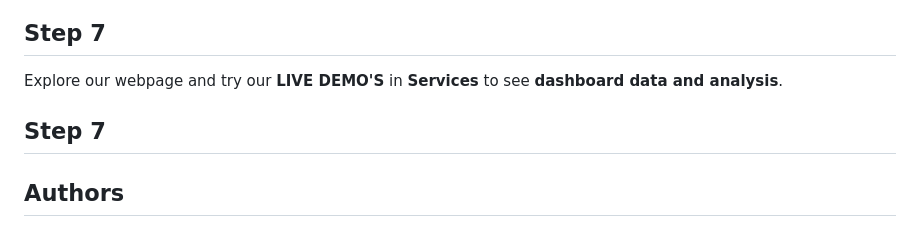
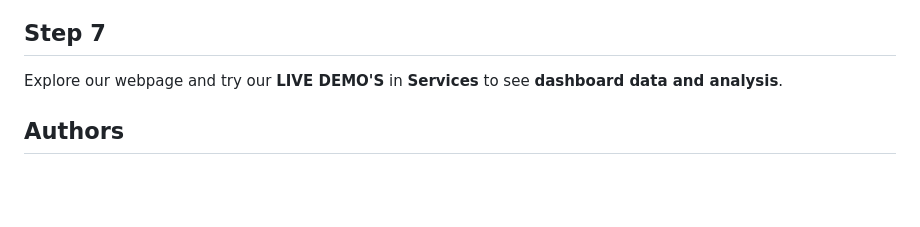
Before and after one commit to abrielleperry/RealityCheck, a Markdown page: README.md, the part around the change. Rendered like a GitHub page; blank space fills up the shorter version.

```diff
--- a/README.md
+++ b/README.md
@@ -59,7 +59,6 @@ please run from the web folder:  python3 ./flaskapp.py
 
 Explore our webpage and try our **LIVE DEMO'S** in **Services** to see **dashboard data and analysis**.
 
-## Step 7
 
 
 ## Authors
```
